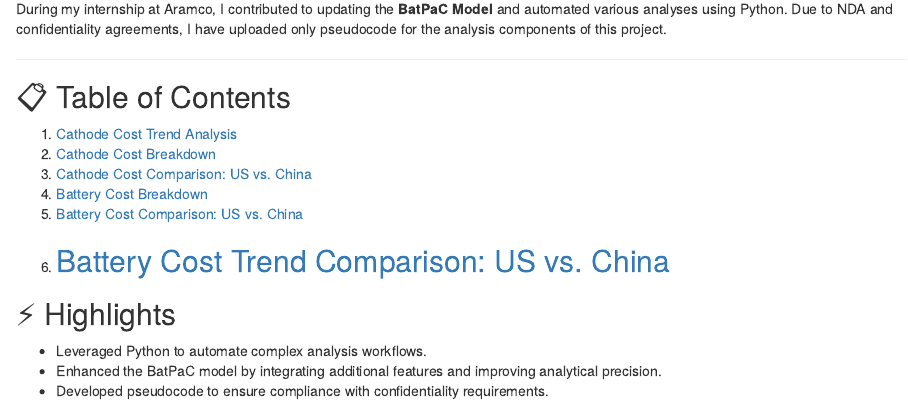
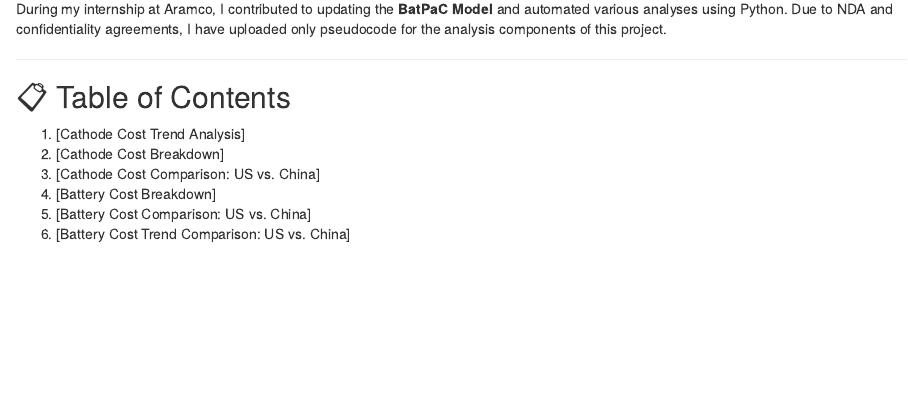
Before and after one commit to judyisawesome/past-projects, an R Markdown document (Aramco_internship/README.Rmd): the page in a window 1100 px wide, from 70 px down. Rendered offline with R 4.5, knitr and Pandoc, with nearby package versions.

Commit message:
Update README.Rmd

```diff
--- a/Aramco_internship/README.Rmd
+++ b/Aramco_internship/README.Rmd
@@ -5,20 +5,13 @@
 ---
 
 ## 📋 Table of Contents
-1. [Cathode Cost Trend Analysis](#cathode-cost-trend-analysis)
-2. [Cathode Cost Breakdown](#cathode-cost-breakdown)
-3. [Cathode Cost Comparison: US vs. China](#cathode-cost-comparison-us-vs-china)
-4. [Battery Cost Breakdown](#battery-cost-breakdown)
-5. [Battery Cost Comparison: US vs. China](#battery-cost-comparison-us-vs-china)
-6. [Battery Cost Trend Comparison: US vs. China](#battery-cost-trend-comparison-us-vs-china)
----
+1. [Cathode Cost Trend Analysis]
+2. [Cathode Cost Breakdown]
+3. [Cathode Cost Comparison: US vs. China]
+4. [Battery Cost Breakdown]
+5. [Battery Cost Comparison: US vs. China]
+6. [Battery Cost Trend Comparison: US vs. China]
 
-## ⚡ Highlights
-- Leveraged Python to automate complex analysis workflows.
-- Enhanced the BatPaC model by integrating additional features and improving analytical precision.
-- Developed pseudocode to ensure compliance with confidentiality requirements.
-
----
 
 ## 🚀 Additional Information
 For more details about the BatPaC model, visit the [Argonne National Laboratory's BatPaC](https://www.anl.gov/cse/batpac-model) official page.
```
